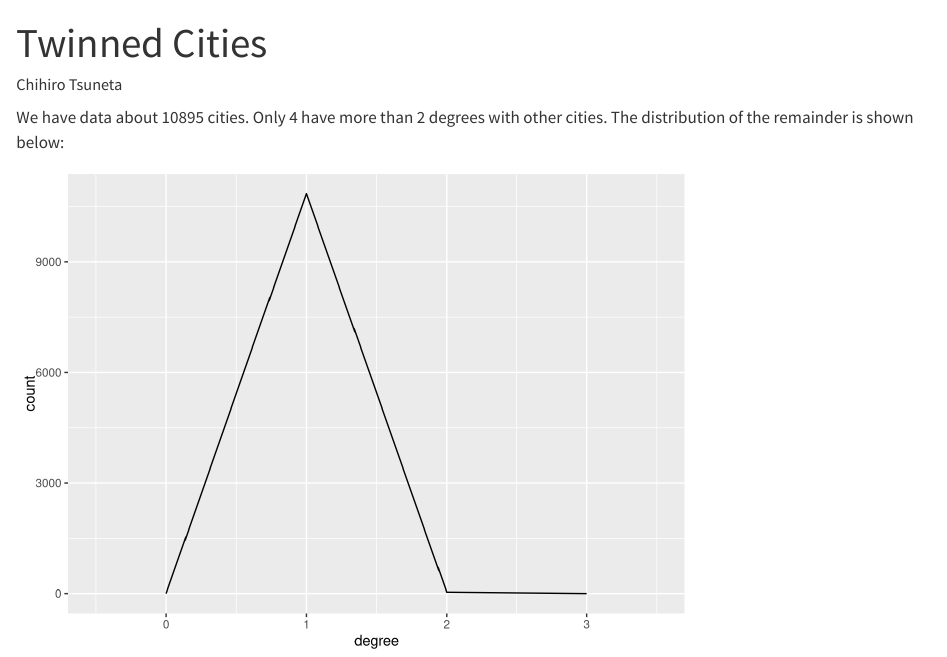
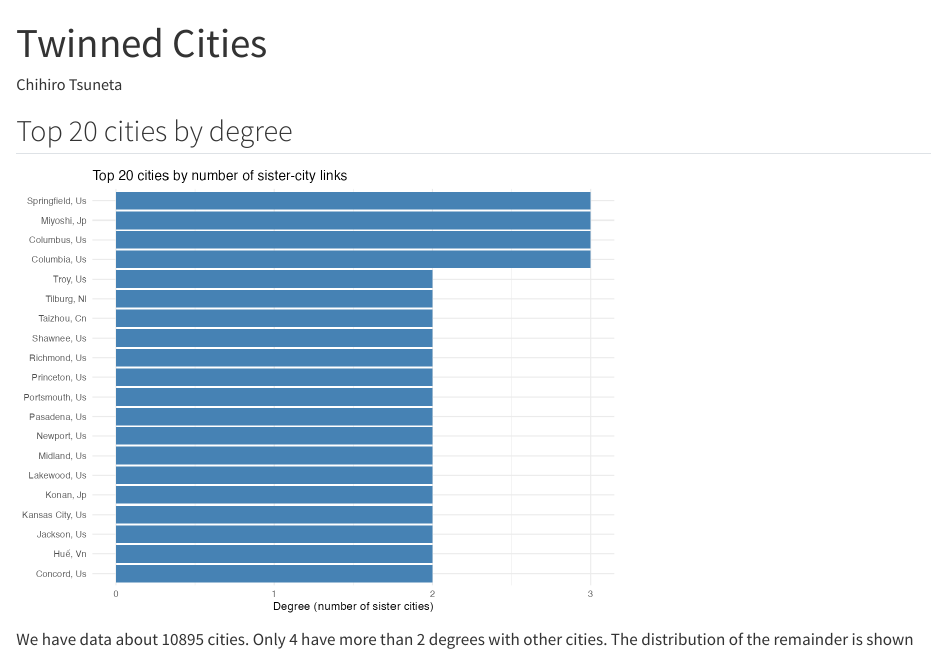
Before and after one commit to data-science-chiba-2026/final-report-chihirotsuneta, a Quarto document (assignment practice.qmd): the page in a window 1100 px wide, from its top. Rendered offline with R 4.5, knitr and Pandoc in place of Quarto, with nearby package versions.

Commit message:
Embed top20 degree plot into assignment practice.qmd\n\nCo-authored-by: Copilot <223556219+Copilot@users.noreply.github.com>

````diff
--- a/assignment practice.qmd
+++ b/assignment practice.qmd
@@ -16,6 +16,14 @@ nodes <- read_csv('output/nodes.csv', show_col_types = FALSE)
 smaller <- nodes %>% filter(degree <= 2)
 ```
 
+## Top 20 cities by degree
+
+```{r, echo=FALSE}
+# Show the top-20 bar chart generated earlier
+knitr::include_graphics('output/top20_degree.png')
+```
+
+
 We have data about `r nrow(nodes)` cities.
 Only `r nrow(nodes %>% filter(degree > 2))` have more than 2 degrees with other cities.
 The distribution of the remainder is shown below:
````
Also changed, not shown: assignment practice.qmd (2 more changed lines).
